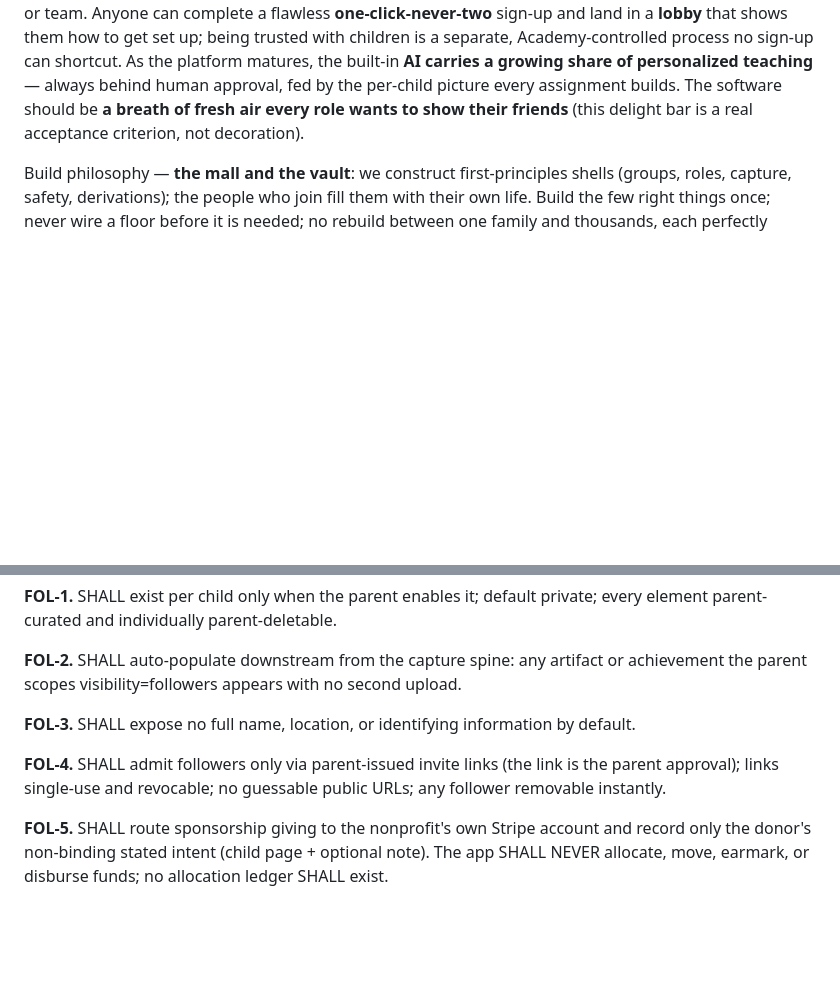
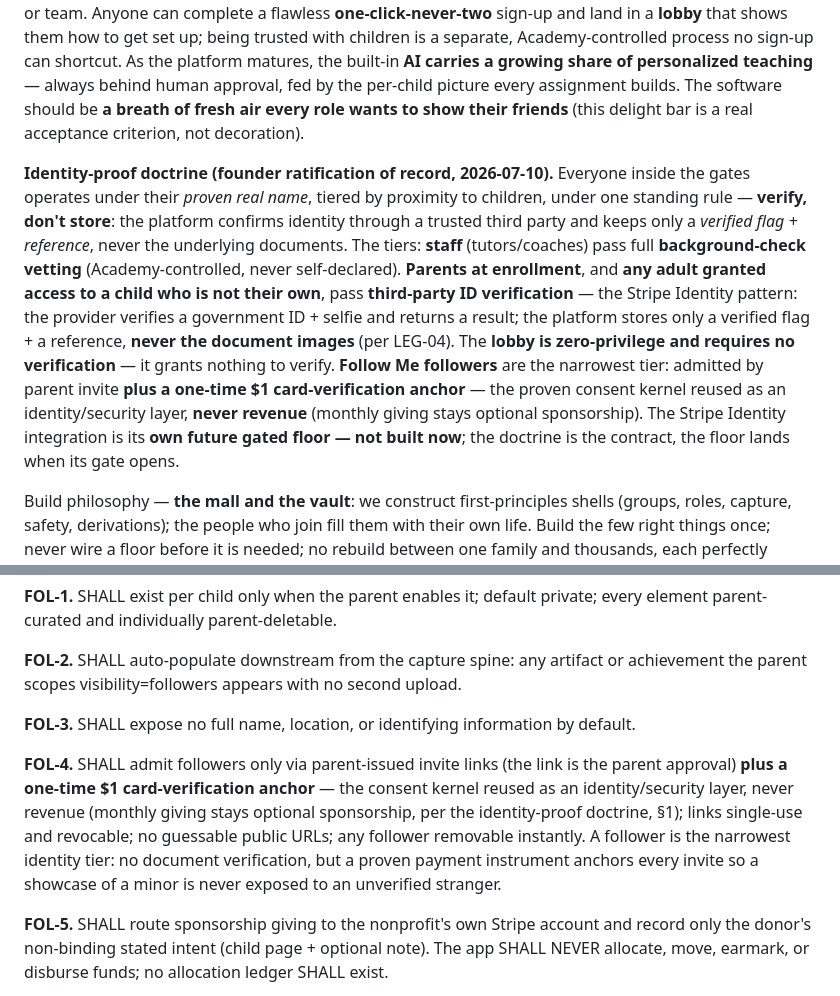
Before and after one commit to sethvernon12/Space-Blasters, a Markdown page: docs/SPEC.md, 2 parts joined by grey strips. GitHub-like rendering; blank space fills up the shorter version.

Commit message:
docs(SPEC): ratify the identity-proof doctrine (§1 + FOL-4)
Founder ratification of record (2026-07-10). §1 gains the identity-proof doctrine:
everyone inside the gates operates under their proven real name, tiered by proximity
to children, under one rule — VERIFY DON'T STORE (confirm via a third party, keep
only a verified flag + reference, never the documents). Tiers: staff = full
background-check vetting; parents at enrollment + any adult granted access to a child
not their own = third-party ID verification (Stripe Identity pattern, per LEG-04);
lobby = zero-privilege, no verification; Follow Me followers = parent invite + a
one-time $1 card-verification anchor (consent kernel reused as a security layer, never
revenue). The Stripe Identity integration is its own future gated floor — not built
now. FOL-4 amended to require the $1 card-verification anchor on follower invites.

Co-Authored-By: Claude Opus 4.8 <noreply@anthropic.com>

```diff
--- a/docs/SPEC.md
+++ b/docs/SPEC.md
@@ -12,6 +12,8 @@
 This product is **the digital backbone of THE ALL-AROUND ATHLETE ACADEMY — a 501(c)(3) nonprofit private school and athletic academy** — the *one hub where everything the school does actually happens*: enrollment and payments, tutor assignments and grades, coach schedules and technique video (per team or per individual), student submissions. **Every role gets a cockpit**, and the acceptance test for each is *the whole job from one seat*. On the same foundation, unchanged, it also serves families (homeschool and enrolled) at scale. It rests on one first-principles fact: a family, a class, a team, and a co-op are the same primitive — a group of individuals wanting to learn the same thing.
 
 **The school model (founder ratification of record, 2026-07-10).** *Enrollment is the consent:* a parent signing up their child — verified by the real payment — is, exactly as at any school, explicit consent for the Academy's *vetted* tutors and coaches to teach that child. *The Academy controls trust* — never self-declaration, never a stranger's invite: it decides who becomes a tutor or coach and who joins which class or team. Anyone can complete a flawless **one-click-never-two** sign-up and land in a **lobby** that shows them how to get set up; being trusted with children is a separate, Academy-controlled process no sign-up can shortcut. As the platform matures, the built-in **AI carries a growing share of personalized teaching** — always behind human approval, fed by the per-child picture every assignment builds. The software should be **a breath of fresh air every role wants to show their friends** (this delight bar is a real acceptance criterion, not decoration).
+
+**Identity-proof doctrine (founder ratification of record, 2026-07-10).** Everyone inside the gates operates under their *proven real name*, tiered by proximity to children, under one standing rule — **verify, don't store**: the platform confirms identity through a trusted third party and keeps only a *verified flag + reference*, never the underlying documents. The tiers: **staff** (tutors/coaches) pass full **background-check vetting** (Academy-controlled, never self-declared). **Parents at enrollment**, and **any adult granted access to a child who is not their own**, pass **third-party ID verification** — the Stripe Identity pattern: the provider verifies a government ID + selfie and returns a result; the platform stores only a verified flag + a reference, **never the document images** (per LEG-04). The **lobby is zero-privilege and requires no verification** — it grants nothing to verify. **Follow Me followers** are the narrowest tier: admitted by parent invite **plus a one-time $1 card-verification anchor** — the proven consent kernel reused as an identity/security layer, **never revenue** (monthly giving stays optional sponsorship). The Stripe Identity integration is its **own future gated floor — not built now**; the doctrine is the contract, the floor lands when its gate opens.
 
 Build philosophy — **the mall and the vault**: we construct first-principles shells (groups, roles, capture, safety, derivations); the people who join fill them with their own life. Build the few right things once; never wire a floor before it is needed; no rebuild between one family and thousands, each perfectly private from every other.
 
@@ -149,7 +151,7 @@ Each portal is a **view over the one foundation** — the five primitives (Actor
 
 **FOL-3.** SHALL expose no full name, location, or identifying information by default.
 
-**FOL-4.** SHALL admit followers only via parent-issued invite links (the link is the parent approval); links single-use and revocable; no guessable public URLs; any follower removable instantly.
+**FOL-4.** SHALL admit followers only via parent-issued invite links (the link is the parent approval) **plus a one-time $1 card-verification anchor** — the consent kernel reused as an identity/security layer, never revenue (monthly giving stays optional sponsorship, per the identity-proof doctrine, §1); links single-use and revocable; no guessable public URLs; any follower removable instantly. A follower is the narrowest identity tier: no document verification, but a proven payment instrument anchors every invite so a showcase of a minor is never exposed to an unverified stranger.
 
 **FOL-5.** SHALL route sponsorship giving to the nonprofit's own Stripe account and record only the donor's non-binding stated intent (child page + optional note). The app SHALL NEVER allocate, move, earmark, or disburse funds; no allocation ledger SHALL exist.
 
```
